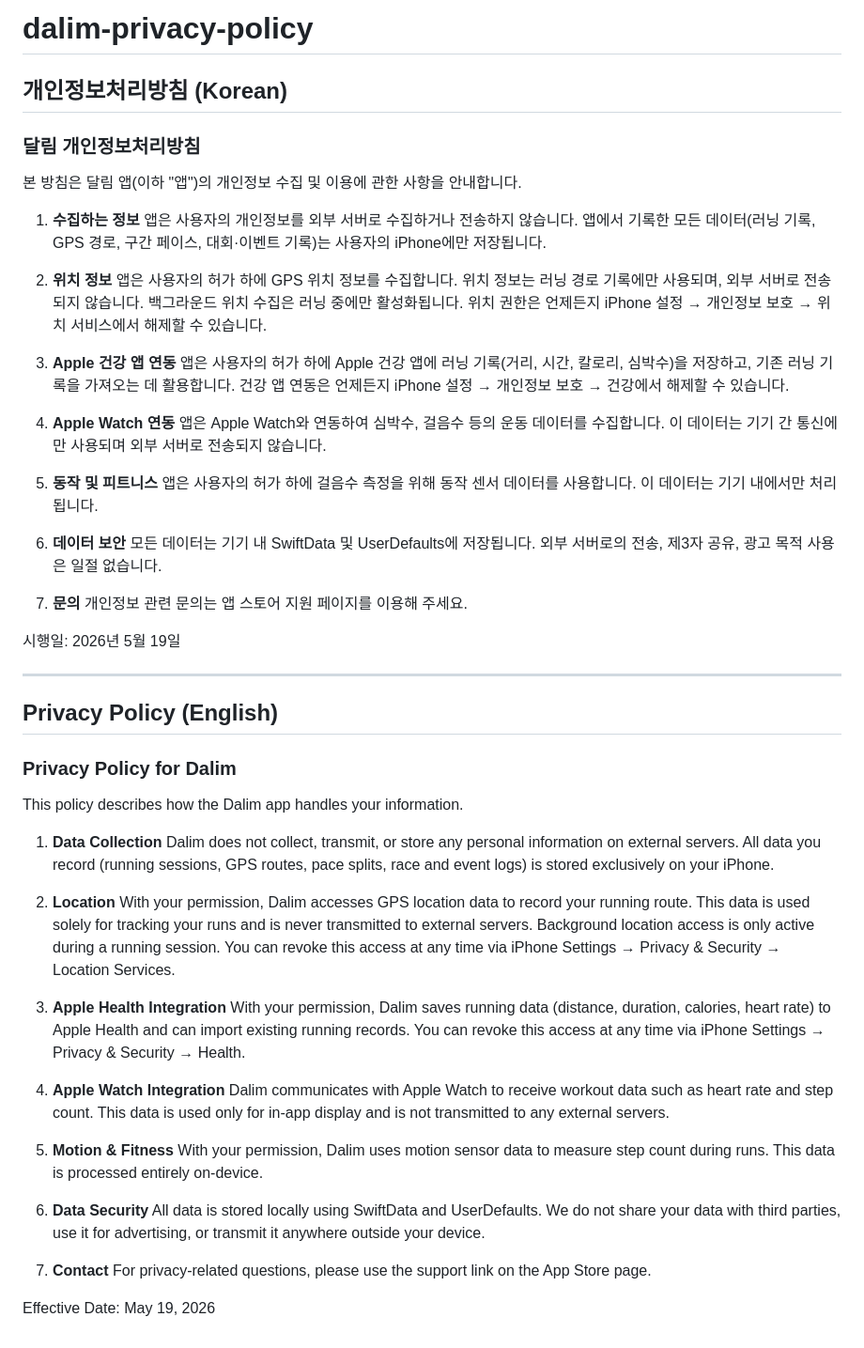
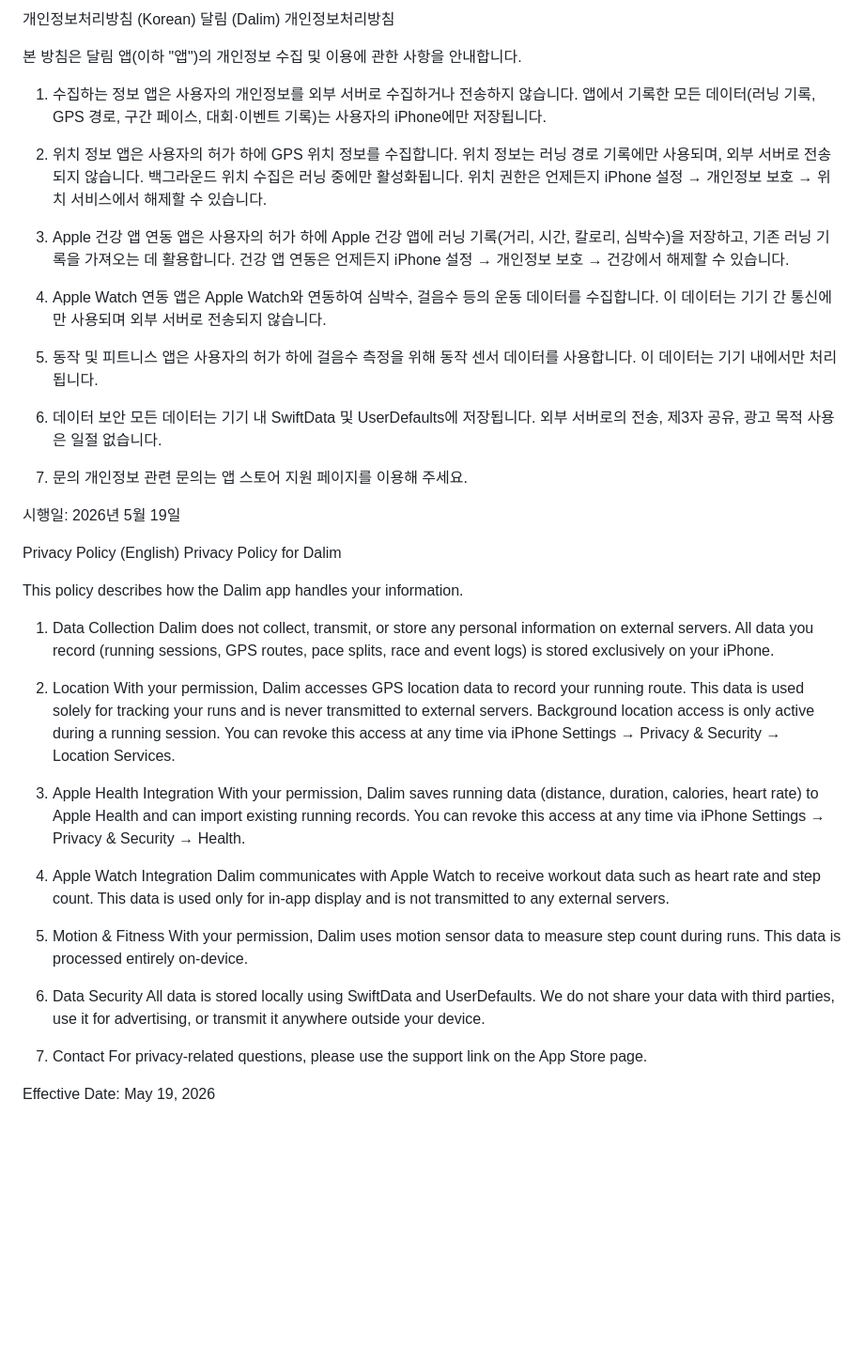
Before and after one commit to hanariago/privacy-policy, a Markdown page: dalim/index.md, the part around the change. Shown at 94% size. Drawn GitHub-style; blank space fills up the shorter version.

Commit message:
update: dalim privacy policy (hana style)

```diff
--- a/dalim/index.md
+++ b/dalim/index.md
@@ -1,61 +1,56 @@
-# dalim-privacy-policy
-
-## 개인정보처리방침 (Korean)
-
-### 달림 개인정보처리방침
+개인정보처리방침 (Korean)
+달림 (Dalim) 개인정보처리방침
 
 본 방침은 달림 앱(이하 "앱")의 개인정보 수집 및 이용에 관한 사항을 안내합니다.
 
-1. **수집하는 정보**
-   앱은 사용자의 개인정보를 외부 서버로 수집하거나 전송하지 않습니다. 앱에서 기록한 모든 데이터(러닝 기록, GPS 경로, 구간 페이스, 대회·이벤트 기록)는 사용자의 iPhone에만 저장됩니다.
+1. 수집하는 정보
+앱은 사용자의 개인정보를 외부 서버로 수집하거나 전송하지 않습니다. 앱에서 기록한 모든 데이터(러닝 기록, GPS 경로, 구간 페이스, 대회·이벤트 기록)는 사용자의 iPhone에만 저장됩니다.
 
-2. **위치 정보**
-   앱은 사용자의 허가 하에 GPS 위치 정보를 수집합니다. 위치 정보는 러닝 경로 기록에만 사용되며, 외부 서버로 전송되지 않습니다. 백그라운드 위치 수집은 러닝 중에만 활성화됩니다. 위치 권한은 언제든지 iPhone 설정 → 개인정보 보호 → 위치 서비스에서 해제할 수 있습니다.
+2. 위치 정보
+앱은 사용자의 허가 하에 GPS 위치 정보를 수집합니다. 위치 정보는 러닝 경로 기록에만 사용되며, 외부 서버로 전송되지 않습니다. 백그라운드 위치 수집은 러닝 중에만 활성화됩니다. 위치 권한은 언제든지 iPhone 설정 → 개인정보 보호 → 위치 서비스에서 해제할 수 있습니다.
 
-3. **Apple 건강 앱 연동**
-   앱은 사용자의 허가 하에 Apple 건강 앱에 러닝 기록(거리, 시간, 칼로리, 심박수)을 저장하고, 기존 러닝 기록을 가져오는 데 활용합니다. 건강 앱 연동은 언제든지 iPhone 설정 → 개인정보 보호 → 건강에서 해제할 수 있습니다.
+3. Apple 건강 앱 연동
+앱은 사용자의 허가 하에 Apple 건강 앱에 러닝 기록(거리, 시간, 칼로리, 심박수)을 저장하고, 기존 러닝 기록을 가져오는 데 활용합니다. 건강 앱 연동은 언제든지 iPhone 설정 → 개인정보 보호 → 건강에서 해제할 수 있습니다.
 
-4. **Apple Watch 연동**
-   앱은 Apple Watch와 연동하여 심박수, 걸음수 등의 운동 데이터를 수집합니다. 이 데이터는 기기 간 통신에만 사용되며 외부 서버로 전송되지 않습니다.
+4. Apple Watch 연동
+앱은 Apple Watch와 연동하여 심박수, 걸음수 등의 운동 데이터를 수집합니다. 이 데이터는 기기 간 통신에만 사용되며 외부 서버로 전송되지 않습니다.
 
-5. **동작 및 피트니스**
-   앱은 사용자의 허가 하에 걸음수 측정을 위해 동작 센서 데이터를 사용합니다. 이 데이터는 기기 내에서만 처리됩니다.
+5. 동작 및 피트니스
+앱은 사용자의 허가 하에 걸음수 측정을 위해 동작 센서 데이터를 사용합니다. 이 데이터는 기기 내에서만 처리됩니다.
 
-6. **데이터 보안**
-   모든 데이터는 기기 내 SwiftData 및 UserDefaults에 저장됩니다. 외부 서버로의 전송, 제3자 공유, 광고 목적 사용은 일절 없습니다.
+6. 데이터 보안
+모든 데이터는 기기 내 SwiftData 및 UserDefaults에 저장됩니다. 외부 서버로의 전송, 제3자 공유, 광고 목적 사용은 일절 없습니다.
 
-7. **문의**
-   개인정보 관련 문의는 앱 스토어 지원 페이지를 이용해 주세요.
+7. 문의
+개인정보 관련 문의는 앱 스토어 지원 페이지를 이용해 주세요.
 
 시행일: 2026년 5월 19일
 
----
 
-## Privacy Policy (English)
-
-### Privacy Policy for Dalim
+Privacy Policy (English)
+Privacy Policy for Dalim
 
 This policy describes how the Dalim app handles your information.
 
-1. **Data Collection**
-   Dalim does not collect, transmit, or store any personal information on external servers. All data you record (running sessions, GPS routes, pace splits, race and event logs) is stored exclusively on your iPhone.
+1. Data Collection
+Dalim does not collect, transmit, or store any personal information on external servers. All data you record (running sessions, GPS routes, pace splits, race and event logs) is stored exclusively on your iPhone.
 
-2. **Location**
-   With your permission, Dalim accesses GPS location data to record your running route. This data is used solely for tracking your runs and is never transmitted to external servers. Background location access is only active during a running session. You can revoke this access at any time via iPhone Settings → Privacy & Security → Location Services.
+2. Location
+With your permission, Dalim accesses GPS location data to record your running route. This data is used solely for tracking your runs and is never transmitted to external servers. Background location access is only active during a running session. You can revoke this access at any time via iPhone Settings → Privacy & Security → Location Services.
 
-3. **Apple Health Integration**
-   With your permission, Dalim saves running data (distance, duration, calories, heart rate) to Apple Health and can import existing running records. You can revoke this access at any time via iPhone Settings → Privacy & Security → Health.
+3. Apple Health Integration
+With your permission, Dalim saves running data (distance, duration, calories, heart rate) to Apple Health and can import existing running records. You can revoke this access at any time via iPhone Settings → Privacy & Security → Health.
 
-4. **Apple Watch Integration**
-   Dalim communicates with Apple Watch to receive workout data such as heart rate and step count. This data is used only for in-app display and is not transmitted to any external servers.
+4. Apple Watch Integration
+Dalim communicates with Apple Watch to receive workout data such as heart rate and step count. This data is used only for in-app display and is not transmitted to any external servers.
 
-5. **Motion & Fitness**
-   With your permission, Dalim uses motion sensor data to measure step count during runs. This data is processed entirely on-device.
+5. Motion & Fitness
+With your permission, Dalim uses motion sensor data to measure step count during runs. This data is processed entirely on-device.
 
-6. **Data Security**
-   All data is stored locally using SwiftData and UserDefaults. We do not share your data with third parties, use it for advertising, or transmit it anywhere outside your device.
+6. Data Security
+All data is stored locally using SwiftData and UserDefaults. We do not share your data with third parties, use it for advertising, or transmit it anywhere outside your device.
 
-7. **Contact**
-   For privacy-related questions, please use the support link on the App Store page.
+7. Contact
+For privacy-related questions, please use the support link on the App Store page.
 
 Effective Date: May 19, 2026
```
